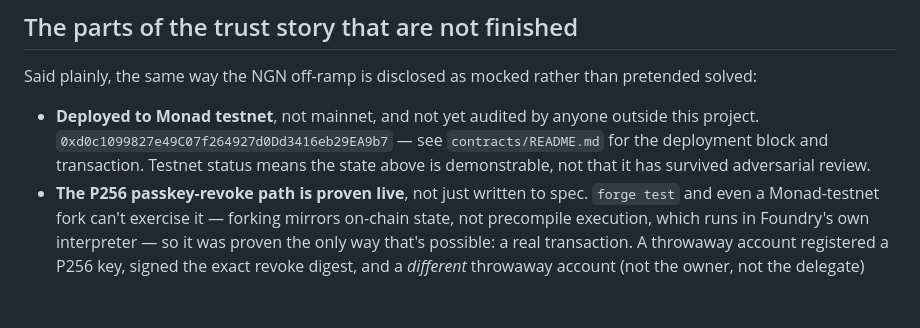
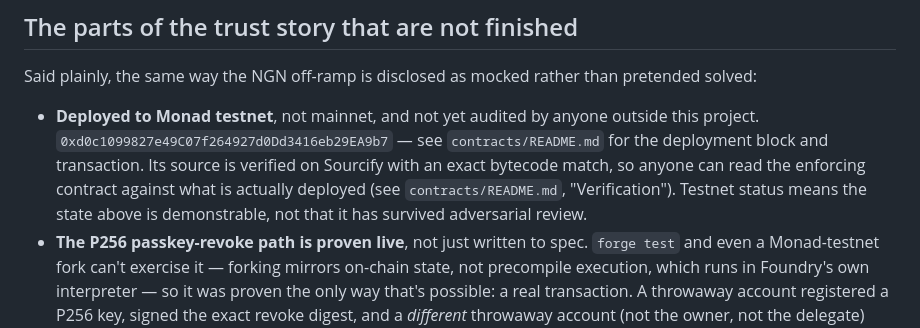
Before and after one commit to blockchain-maxis/entole, a Markdown page: docs/SECURITY.md, the part around the change. Rendered like a GitHub page; blank space fills up the shorter version.

```diff
--- a/docs/SECURITY.md
+++ b/docs/SECURITY.md
@@ -108,9 +108,11 @@ than pretended solved:
 
 - **Deployed to Monad testnet**, not mainnet, and not yet audited by anyone
   outside this project. `0xd0c1099827e49C07f264927d0Dd3416eb29EA9b7` — see
-  `contracts/README.md` for the deployment block and transaction. Testnet
-  status means the state above is demonstrable, not that it has survived
-  adversarial review.
+  `contracts/README.md` for the deployment block and transaction. Its source
+  is verified on Sourcify with an exact bytecode match, so anyone can read the
+  enforcing contract against what is actually deployed (see `contracts/README.md`,
+  "Verification"). Testnet status means the state above is demonstrable, not that
+  it has survived adversarial review.
 - **The P256 passkey-revoke path is proven live**, not just written to spec.
   `forge test` and even a Monad-testnet fork can't exercise it — forking
   mirrors on-chain state, not precompile execution, which runs in
```
Also changed, not shown: contracts/README.md (+35 -3 lines).
